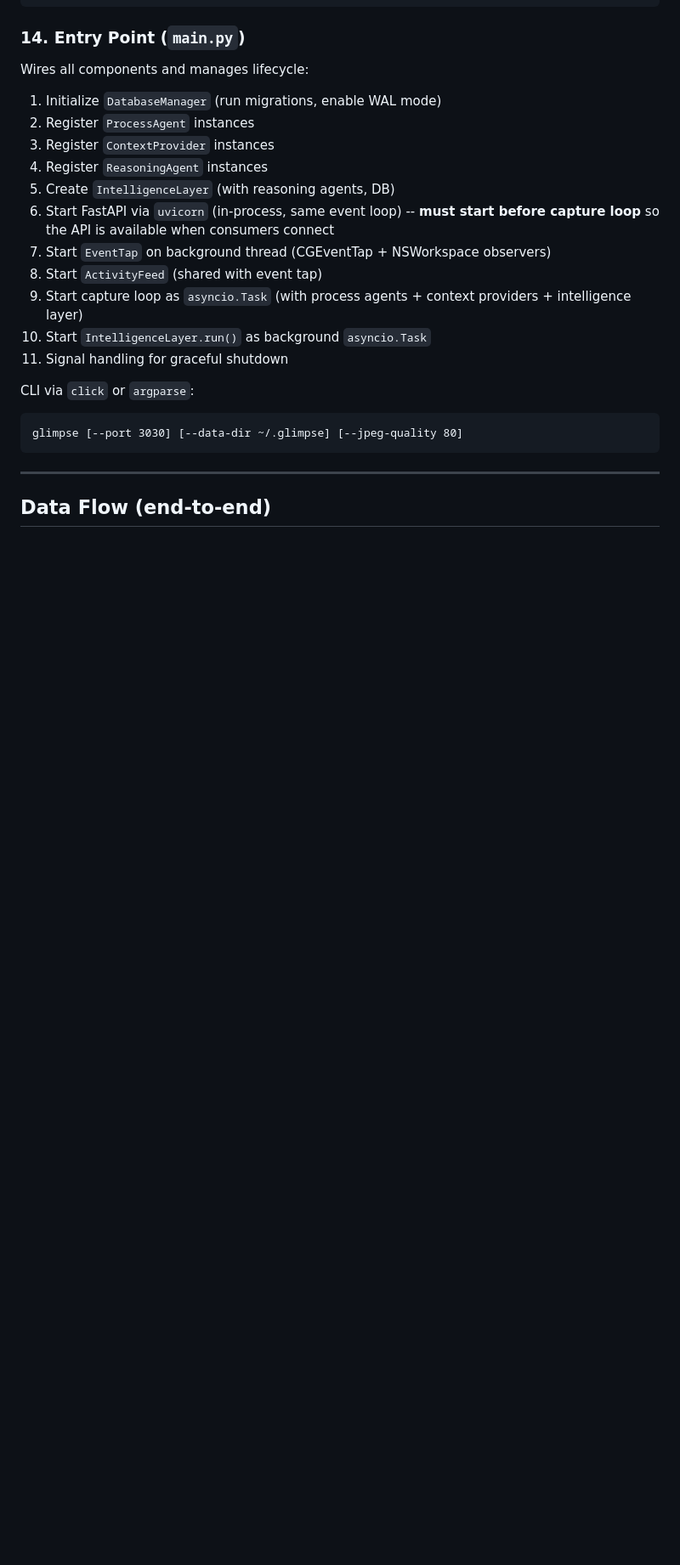
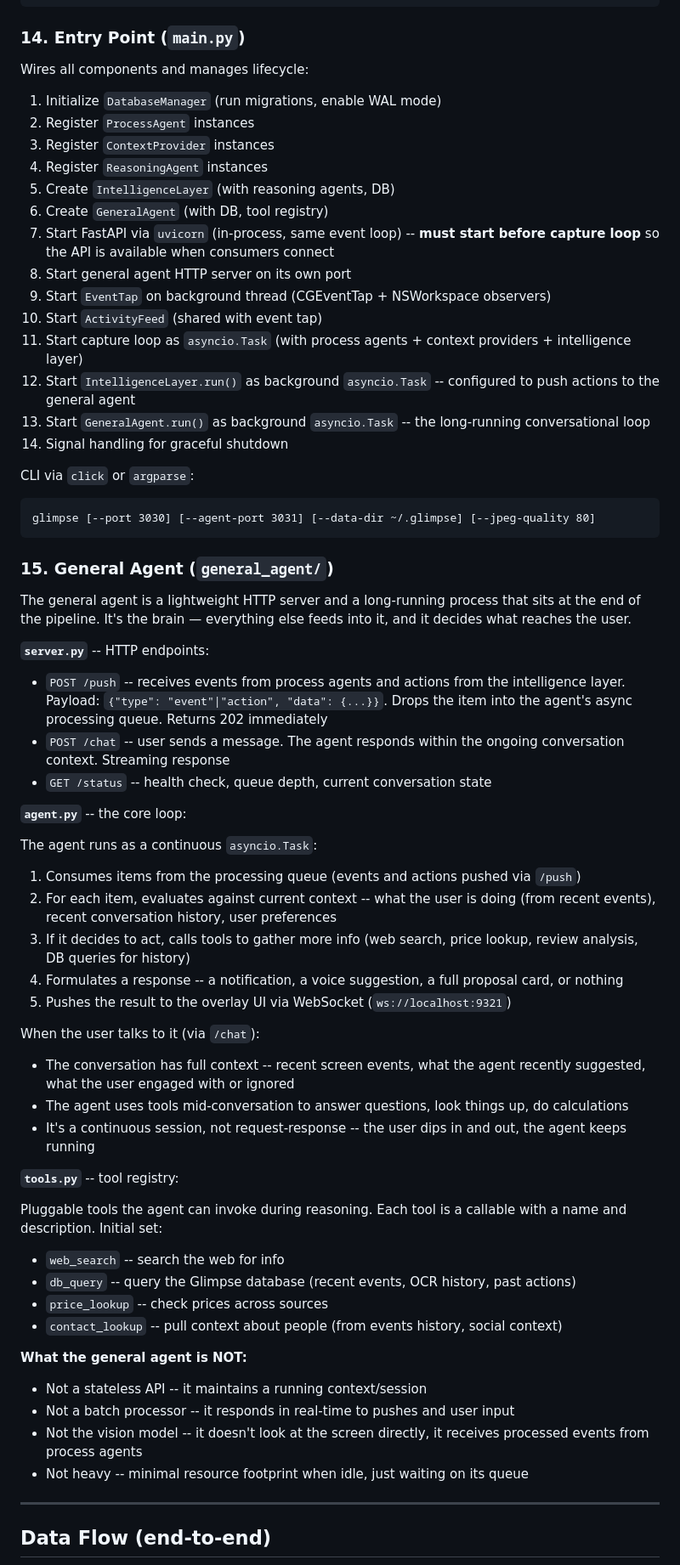
Before and after one commit to afflictixn/glimpse, a Markdown page: spec.md, the part around one of its changes. Shown at 85% size. Drawn GitHub-style; blank space fills up the shorter version.

````diff
--- a/spec.md
+++ b/spec.md
@@ -891,18 +904,61 @@ Wires all components and manages lifecycle:
 3. Register `ContextProvider` instances
 4. Register `ReasoningAgent` instances
 5. Create `IntelligenceLayer` (with reasoning agents, DB)
-6. Start FastAPI via `uvicorn` (in-process, same event loop) -- **must start before capture loop** so the API is available when consumers connect
-7. Start `EventTap` on background thread (CGEventTap + NSWorkspace observers)
-8. Start `ActivityFeed` (shared with event tap)
-9. Start capture loop as `asyncio.Task` (with process agents + context providers + intelligence layer)
-10. Start `IntelligenceLayer.run()` as background `asyncio.Task`
-11. Signal handling for graceful shutdown
+6. Create `GeneralAgent` (with DB, tool registry)
+7. Start FastAPI via `uvicorn` (in-process, same event loop) -- **must start before capture loop** so the API is available when consumers connect
+8. Start general agent HTTP server on its own port
+9. Start `EventTap` on background thread (CGEventTap + NSWorkspace observers)
+10. Start `ActivityFeed` (shared with event tap)
+11. Start capture loop as `asyncio.Task` (with process agents + context providers + intelligence layer)
+12. Start `IntelligenceLayer.run()` as background `asyncio.Task` -- configured to push actions to the general agent
+13. Start `GeneralAgent.run()` as background `asyncio.Task` -- the long-running conversational loop
+14. Signal handling for graceful shutdown
 
 CLI via `click` or `argparse`:
 
 ```
-glimpse [--port 3030] [--data-dir ~/.glimpse] [--jpeg-quality 80]
+glimpse [--port 3030] [--agent-port 3031] [--data-dir ~/.glimpse] [--jpeg-quality 80]
 ```
+
+### 15. General Agent (`general_agent/`)
+
+The general agent is a lightweight HTTP server and a long-running process that sits at the end of the pipeline. It's the brain — everything else feeds into it, and it decides what reaches the user.
+
+**`server.py`** -- HTTP endpoints:
+
+- `POST /push` -- receives events from process agents and actions from the intelligence layer. Payload: `{"type": "event"|"action", "data": {...}}`. Drops the item into the agent's async processing queue. Returns 202 immediately
+- `POST /chat` -- user sends a message. The agent responds within the ongoing conversation context. Streaming response
+- `GET /status` -- health check, queue depth, current conversation state
+
+**`agent.py`** -- the core loop:
+
+The agent runs as a continuous `asyncio.Task`:
+
+1. Consumes items from the processing queue (events and actions pushed via `/push`)
+2. For each item, evaluates against current context -- what the user is doing (from recent events), recent conversation history, user preferences
+3. If it decides to act, calls tools to gather more info (web search, price lookup, review analysis, DB queries for history)
+4. Formulates a response -- a notification, a voice suggestion, a full proposal card, or nothing
+5. Pushes the result to the overlay UI via WebSocket (`ws://localhost:9321`)
+
+When the user talks to it (via `/chat`):
+- The conversation has full context -- recent screen events, what the agent recently suggested, what the user engaged with or ignored
+- The agent uses tools mid-conversation to answer questions, look things up, do calculations
+- It's a continuous session, not request-response -- the user dips in and out, the agent keeps running
+
+**`tools.py`** -- tool registry:
+
+Pluggable tools the agent can invoke during reasoning. Each tool is a callable with a name and description. Initial set:
+
+- `web_search` -- search the web for info
+- `db_query` -- query the Glimpse database (recent events, OCR history, past actions)
+- `price_lookup` -- check prices across sources
+- `contact_lookup` -- pull context about people (from events history, social context)
+
+**What the general agent is NOT:**
+- Not a stateless API -- it maintains a running context/session
+- Not a batch processor -- it responds in real-time to pushes and user input
+- Not the vision model -- it doesn't look at the screen directly, it receives processed events from process agents
+- Not heavy -- minimal resource footprint when idle, just waiting on its queue
 
 ---
 
````
Also changed, not shown: other parts of spec.md (+40 -25 lines), CLAUDE.md (+12 -11 lines).
